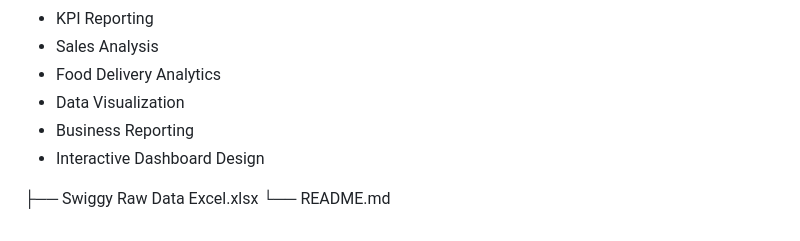
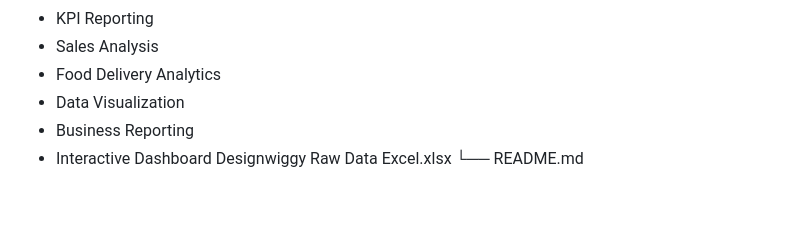
Before and after one commit to Manish-kashyap/Swiggy-Sales-Analysis-Dashboard, a Markdown page: README.md, the part around the change. GitHub-like rendering; blank space fills up the shorter version.

```diff
--- a/README.md
+++ b/README.md
@@ -152,7 +152,5 @@ Based on the dashboard analysis:
 - Food Delivery Analytics
 - Data Visualization
 - Business Reporting
-- Interactive Dashboard Design
-
-├── Swiggy Raw Data Excel.xlsx
+- Interactive Dashboard Designwiggy Raw Data Excel.xlsx
 └── README.md
```
